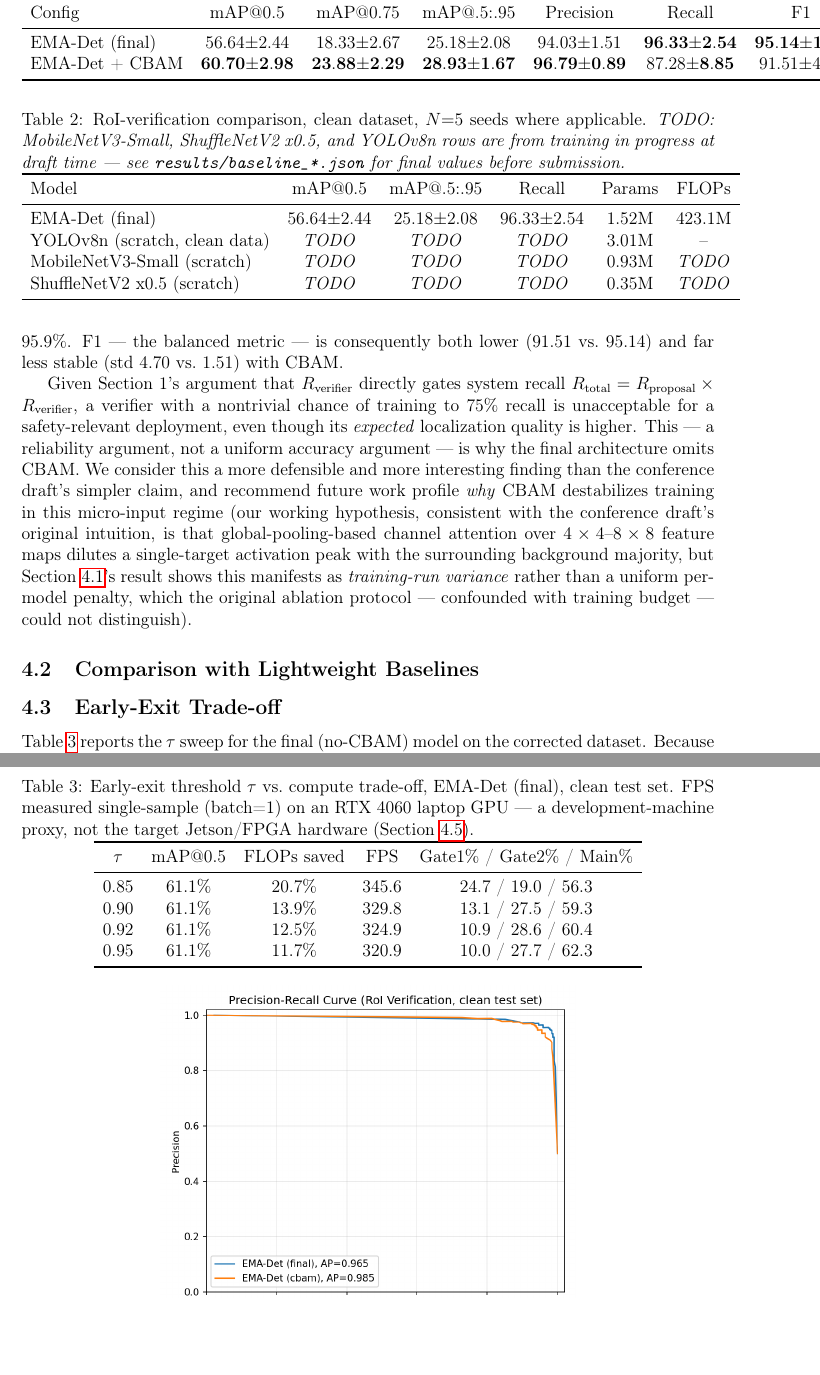
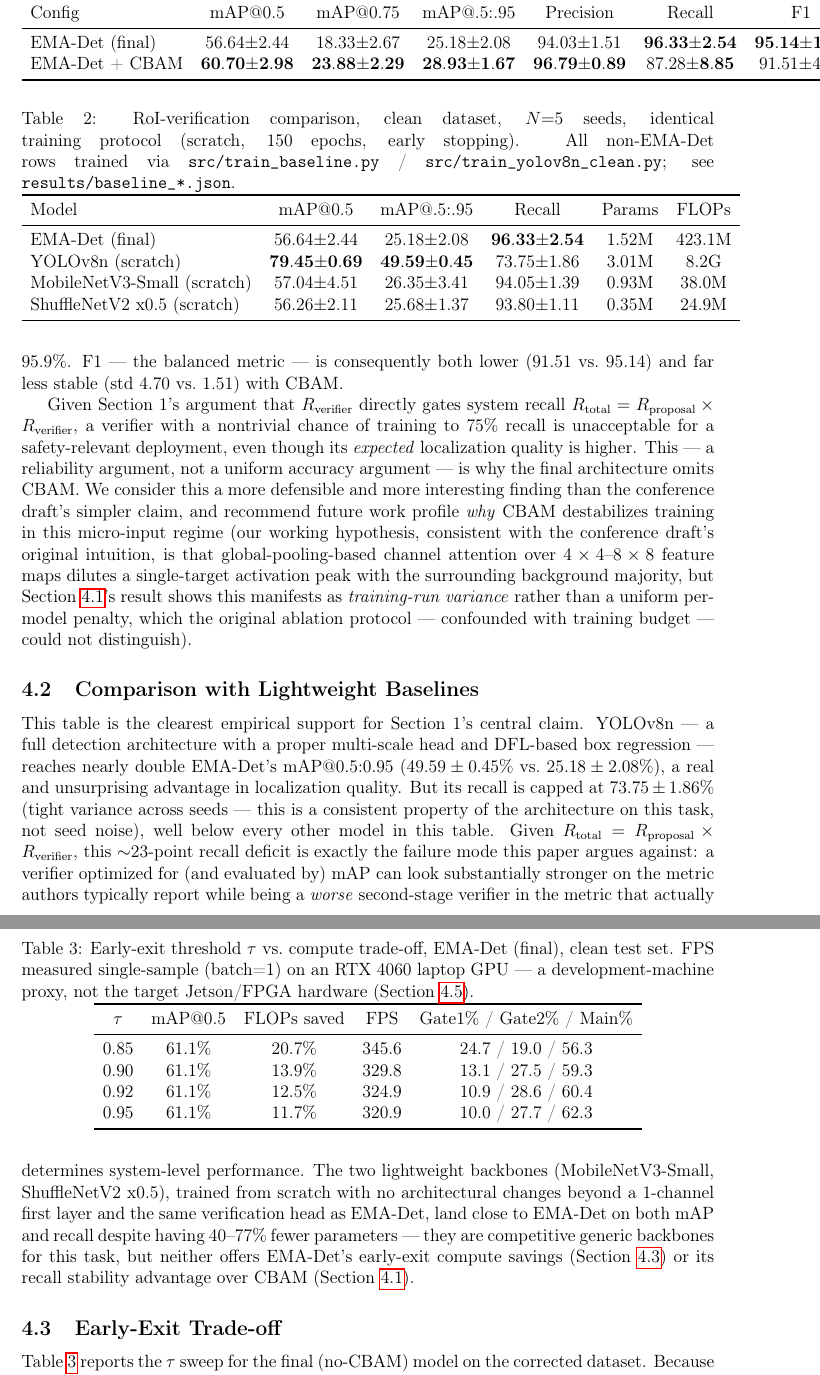
Before and after one commit to enesmertaydn/ema-det, a LaTeX paper (paper/main.tex): two parts of pages 6 and 7 of 9 before the commit and two parts of pages 6 and 7 of 10 after it, joined at a grey line, cut so that both start at the same text, the shorter picture padded with empty space. Compiled offline with pdfLaTeX.

Commit message:
Fill in Table III with real N=5 baseline results; update READMEs
All three baseline comparisons (MobileNetV3-Small, ShuffleNetV2 x0.5,
YOLOv8n-scratch) finished training on the clean dataset, N=5 seeds each,
identical protocol. Key finding: YOLOv8n reaches ~2x EMA-Det's mAP@0.5:0.95
but its recall is capped at 73.75+/-1.86% (tight across seeds, not noise) vs
EMA-Det's 96.33+/-2.54% -- the clearest concrete evidence yet for this
project's central argument that mAP is the wrong target metric for a
two-stage verifier, since system recall is gated by the weaker factor.

Removed the paper's Table III TODOs and abstract caveat now that real
numbers are in. Updated main README with the baseline comparison table and
checked off the corresponding roadmap items.

```diff
--- a/paper/main.tex
+++ b/paper/main.tex
@@ -338,21 +341,43 @@ with training budget — could not distinguish).
 
 \begin{table}[t]
 \centering
-\caption{RoI-verification comparison, clean dataset, $N{=}5$ seeds where applicable. \emph{TODO: MobileNetV3-Small, ShuffleNetV2 x0.5, and YOLOv8n rows are from training in progress at draft time — see \texttt{results/baseline\_*.json} for final values before submission.}}
+\caption{RoI-verification comparison, clean dataset, $N{=}5$ seeds, identical training protocol (scratch, 150 epochs, early stopping). All non-EMA-Det rows trained via \texttt{src/train\_baseline.py} / \texttt{src/train\_yolov8n\_clean.py}; see \texttt{results/baseline\_*.json}.}
 \label{tab:baselines}
 \begin{tabular}{lccccc}
 \toprule
 Model & mAP@0.5 & mAP@.5:.95 & Recall & Params & FLOPs \\
 \midrule
-EMA-Det (final) & $56.64{\pm}2.44$ & $25.18{\pm}2.08$ & $96.33{\pm}2.54$ & 1.52M & 423.1M \\
-YOLOv8n (scratch, clean data) & \emph{TODO} & \emph{TODO} & \emph{TODO} & 3.01M & -- \\
-MobileNetV3-Small (scratch) & \emph{TODO} & \emph{TODO} & \emph{TODO} & 0.93M & \emph{TODO} \\
-ShuffleNetV2 x0.5 (scratch) & \emph{TODO} & \emph{TODO} & \emph{TODO} & 0.35M & \emph{TODO} \\
+EMA-Det (final) & $56.64{\pm}2.44$ & $25.18{\pm}2.08$ & $\mathbf{96.33{\pm}2.54}$ & 1.52M & 423.1M \\
+YOLOv8n (scratch) & $\mathbf{79.45{\pm}0.69}$ & $\mathbf{49.59{\pm}0.45}$ & $73.75{\pm}1.86$ & 3.01M & 8.2G \\
+MobileNetV3-Small (scratch) & $57.04{\pm}4.51$ & $26.35{\pm}3.41$ & $94.05{\pm}1.39$ & 0.93M & 38.0M \\
+ShuffleNetV2 x0.5 (scratch) & $56.26{\pm}2.11$ & $25.68{\pm}1.37$ & $93.80{\pm}1.11$ & 0.35M & 24.9M \\
 \bottomrule
 \end{tabular}
 \end{table}
 
+This table is the clearest empirical support for Section~1's central claim.
+YOLOv8n — a full detection architecture with a proper multi-scale head and
+DFL-based box regression — reaches nearly double EMA-Det's mAP@0.5:0.95
+($49.59\pm0.45\%$ vs.\ $25.18\pm2.08\%$), a real and unsurprising advantage
+in localization quality. But its recall is capped at
+$73.75\pm1.86\%$ (tight variance across seeds — this is a consistent
+property of the architecture on this task, not seed noise), well below
+every other model in this table. Given
+$R_{\text{total}} = R_{\text{proposal}} \times R_{\text{verifier}}$, this
+$\sim$23-point recall deficit is exactly the failure mode this paper argues
+against: a verifier optimized for (and evaluated by) mAP can look
+substantially stronger on the metric authors typically report while being
+a \emph{worse} second-stage verifier in the metric that actually determines
+system-level performance. The two lightweight backbones (MobileNetV3-Small,
+ShuffleNetV2 x0.5), trained from scratch with no architectural changes beyond
+a 1-channel first layer and the same verification head as EMA-Det, land close
+to EMA-Det on both mAP and recall despite having 40--77\% fewer parameters —
+they are competitive generic backbones for this task, but neither offers
+EMA-Det's early-exit compute savings (Section~\ref{sec:earlyexit}) or its
+recall stability advantage over CBAM (Section~\ref{sec:cbam}).
+
 \subsection{Early-Exit Trade-off}
+\label{sec:earlyexit}
 
 Table~\ref{tab:earlyexit} reports the $\tau$ sweep for the final (no-CBAM)
 model on the corrected dataset. Because the clean test set no longer
```
Also changed, not shown: README.md, paper/README.md, paper/main.tex (13 more changed lines), 4 other files.
